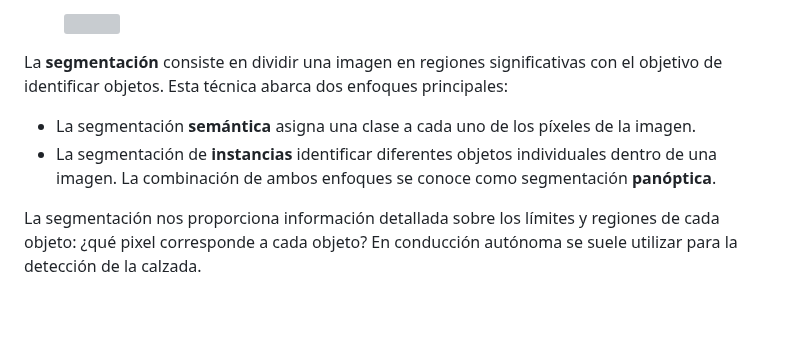
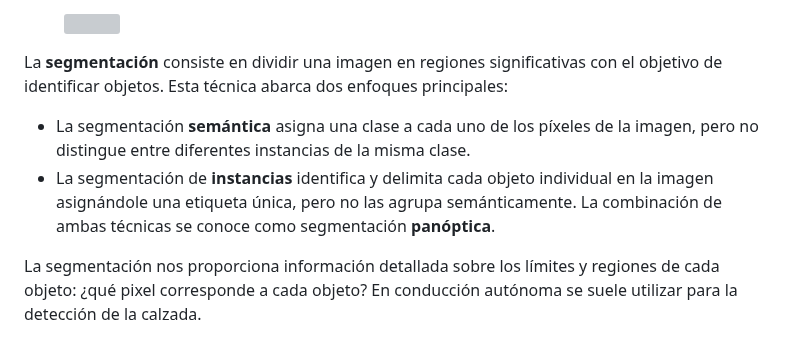
Before and after one commit to RoboticsLabURJC/2024-tfg-lara-poves, a Markdown page: docs/_posts/2024-03-26-Perception.md, the part around one of its changes. Rendered like a GitHub page; blank space fills up the shorter version; grey boxes are pictures that could not be loaded.

```diff
--- a/docs/_posts/2024-03-26-Perception.md
+++ b/docs/_posts/2024-03-26-Perception.md
@@ -23,9 +23,9 @@ La **detección** es el proceso que nos permite identificar varios objetos y sus
 </figure>
 
 La **segmentación** consiste en dividir una imagen en regiones significativas con el objetivo de identificar objetos. Esta técnica abarca dos enfoques principales:
-- La segmentación **semántica** asigna una clase a cada uno de los píxeles de la imagen.
-- La segmentación de **instancias** identificar diferentes objetos individuales dentro de una imagen.
-La combinación de ambos enfoques se conoce como segmentación **panóptica**.
+- La segmentación **semántica** asigna una clase a cada uno de los píxeles de la imagen, pero no distingue entre diferentes instancias de la misma clase.
+- La segmentación de **instancias** identifica y delimita cada objeto individual en la imagen asignándole una etiqueta única, pero no las agrupa semánticamente.
+La combinación de ambas técnicas se conoce como segmentación **panóptica**.
 
 La segmentación nos proporciona información detallada sobre los límites y regiones de cada objeto: ¿qué pixel corresponde a cada objeto? En conducción autónoma se suele utilizar para la detección de la calzada.
 <figure class="align-center" style="max-width: 80%">
```
Also changed, not shown: other parts of docs/_posts/2024-03-26-Perception.md (+38 -8 lines).
